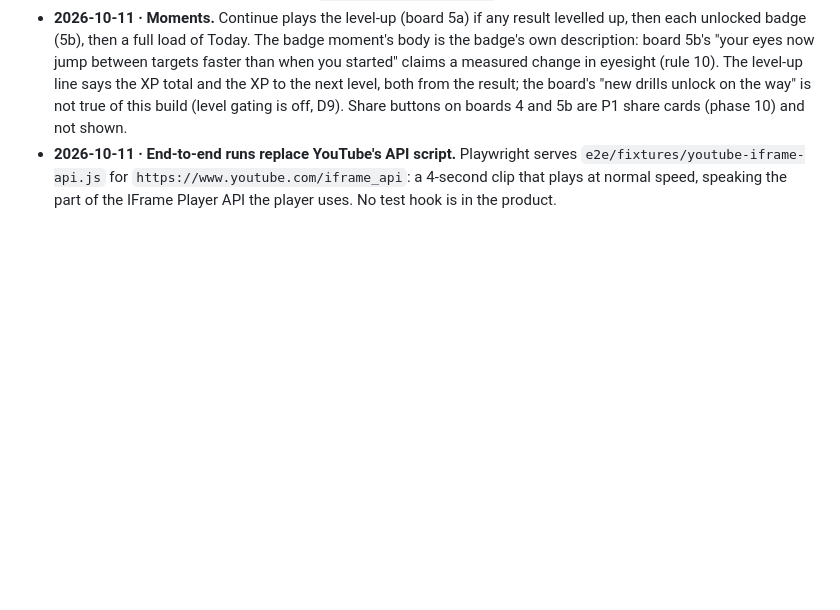
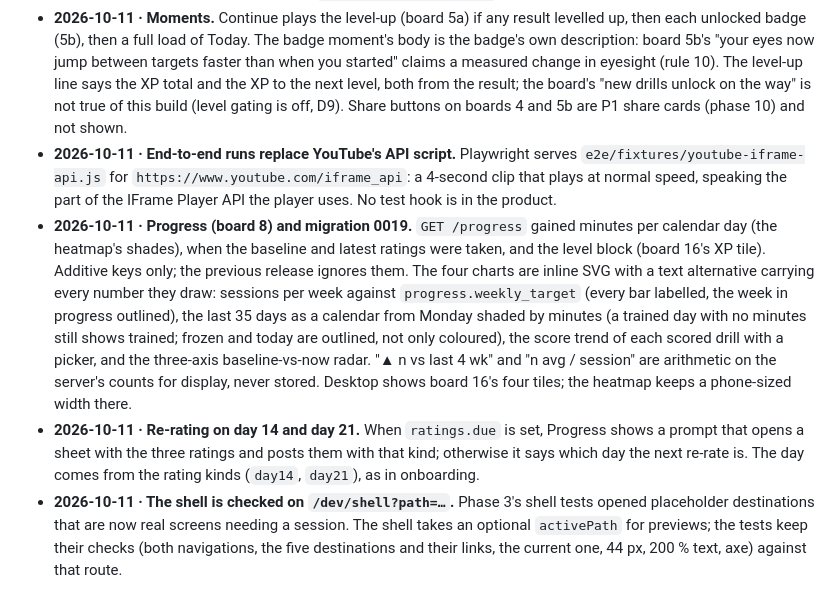
Before and after one commit to ksiva-synergy/eyeQ, a Markdown page: DECISIONS.md, the part around the change. Drawn GitHub-style; blank space fills up the shorter version.

Commit message:
DECISIONS and plan: Phase 5 slice 5, Progress
Co-Authored-By: Claude Opus 5.5 <noreply@anthropic.com>

```diff
--- a/DECISIONS.md
+++ b/DECISIONS.md
@@ -191,3 +191,6 @@ Anything the plan (`EYEQ_BUILD_PLAN.md`) does not settle, and every default from
 - **2026-10-11 · The summary sums the server's rows, nothing else (rule 1).** Its lines are the XP rows of this session's `complete_drill` results (drills, session bonus, multiplier with the streak and factor the server used, personal bests, program completion), with "capped" where the server truncated a row; the total line is the result's `daily_total` of `daily_cap`. Results for drills finished before the page loaded are read back by replaying their stored events (which writes nothing); a drill finished on another device without a stored event is missing from the lines. Badges are every badge any result unlocked; level, streak and challenge come from the result that completed the session. A late completion (beyond `streak.late_sync_hours`) says it earns XP without streak credit.
 - **2026-10-11 · Moments.** Continue plays the level-up (board 5a) if any result levelled up, then each unlocked badge (5b), then a full load of Today. The badge moment's body is the badge's own description: board 5b's "your eyes now jump between targets faster than when you started" claims a measured change in eyesight (rule 10). The level-up line says the XP total and the XP to the next level, both from the result; the board's "new drills unlock on the way" is not true of this build (level gating is off, D9). Share buttons on boards 4 and 5b are P1 share cards (phase 10) and not shown.
 - **2026-10-11 · End-to-end runs replace YouTube's API script.** Playwright serves `e2e/fixtures/youtube-iframe-api.js` for `https://www.youtube.com/iframe_api`: a 4-second clip that plays at normal speed, speaking the part of the IFrame Player API the player uses. No test hook is in the product.
+- **2026-10-11 · Progress (board 8) and migration 0019.** `GET /progress` gained minutes per calendar day (the heatmap's shades), when the baseline and latest ratings were taken, and the level block (board 16's XP tile). Additive keys only; the previous release ignores them. The four charts are inline SVG with a text alternative carrying every number they draw: sessions per week against `progress.weekly_target` (every bar labelled, the week in progress outlined), the last 35 days as a calendar from Monday shaded by minutes (a trained day with no minutes still shows trained; frozen and today are outlined, not only coloured), the score trend of each scored drill with a picker, and the three-axis baseline-vs-now radar. "▲ n vs last 4 wk" and "n avg / session" are arithmetic on the server's counts for display, never stored. Desktop shows board 16's four tiles; the heatmap keeps a phone-sized width there.
+- **2026-10-11 · Re-rating on day 14 and day 21.** When `ratings.due` is set, Progress shows a prompt that opens a sheet with the three ratings and posts them with that kind; otherwise it says which day the next re-rate is. The day comes from the rating kinds (`day14`, `day21`), as in onboarding.
+- **2026-10-11 · The shell is checked on `/dev/shell?path=…`.** Phase 3's shell tests opened placeholder destinations that are now real screens needing a session. The shell takes an optional `activePath` for previews; the tests keep their checks (both navigations, the five destinations and their links, the current one, 44 px, 200 % text, axe) against that route.
```
Also changed, not shown: EYEQ_BUILD_PLAN.md (+1 -1 lines).
